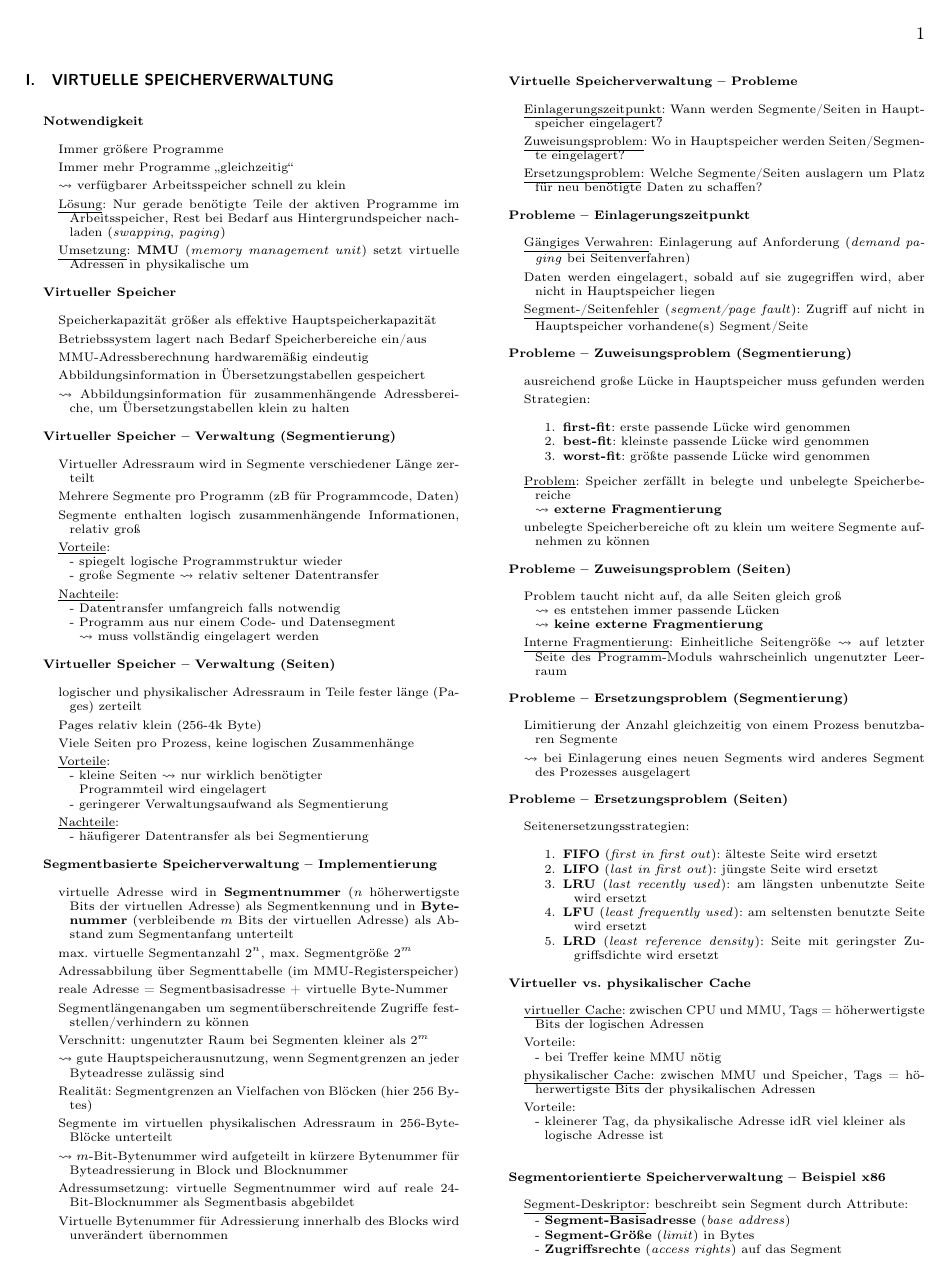
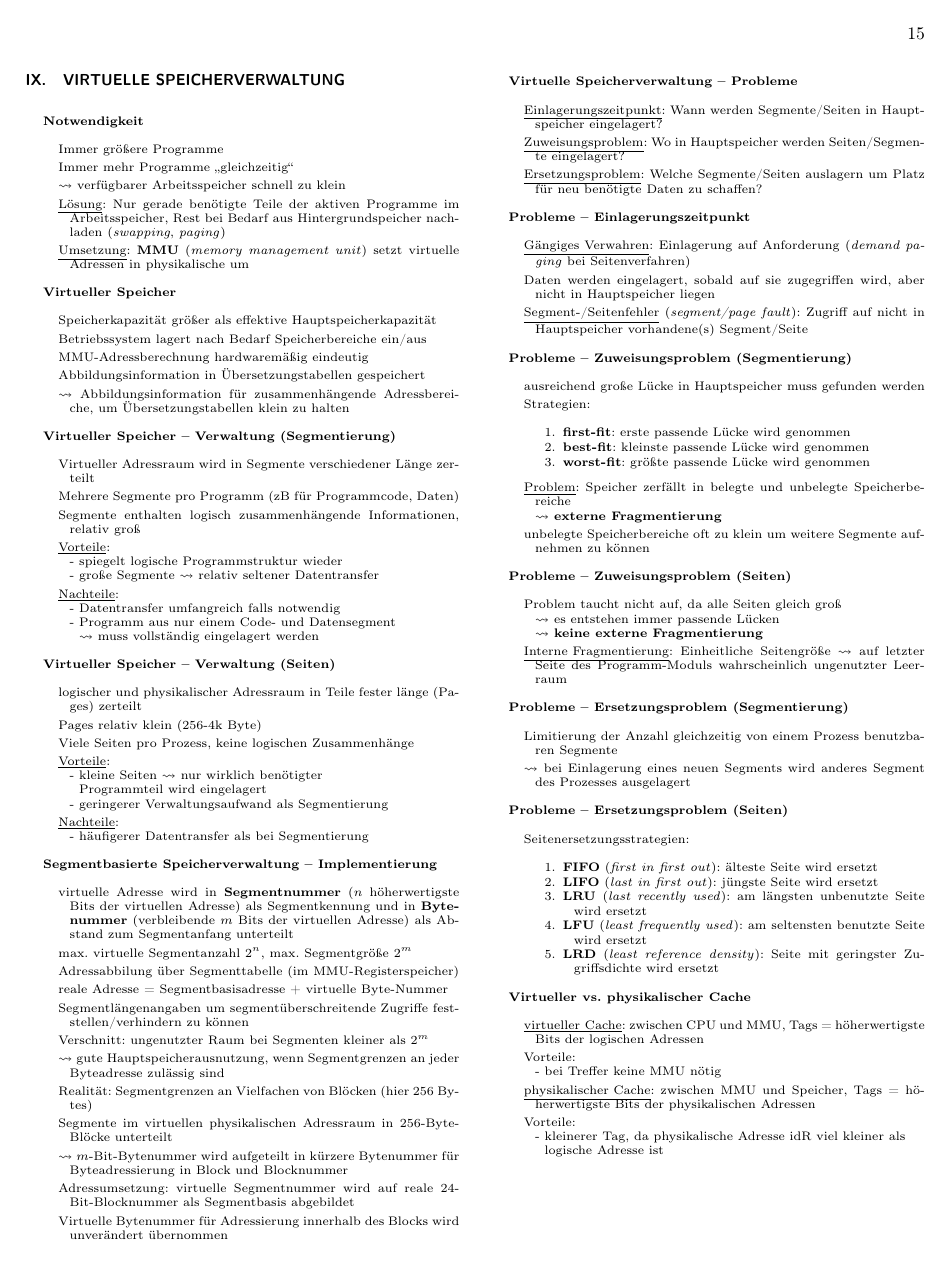
Before and after one commit to Jintzo/RO, a LaTeX paper (Zusammenfassung-RO.tex, which reads chapters/RO/09_Speicherverwaltung.tex): page 1 of 2 before the commit and page 15 of 16 after it. The pictures show the PDF file Zusammenfassung-RO.pdf that the author committed with the source.

Commit message:
prepare for master merge

```diff
--- a/Zusammenfassung-RO.tex
+++ b/Zusammenfassung-RO.tex
@@ -8,31 +8,31 @@
 
 \begin{scriptsize}
 
-  % \input{chapters/RO/01_Grundlagen}
+  \input{chapters/RO/01_Grundlagen}
 
-  % \input{chapters/RO/02_Anforderungen}
+  \input{chapters/RO/02_Anforderungen}
 
-  % \newpage
+  \newpage
 
-  % \input{chapters/RO/03_Zahlendarstellung}
+  \input{chapters/RO/03_Zahlendarstellung}
 
-  % \newpage
+  \newpage
 
-  % \input{chapters/RO/04_ISA}
+  \input{chapters/RO/04_ISA}
 
-  % \newpage
+  \newpage
 
-  % \input{chapters/RO/05_Rechnermodell}
+  \input{chapters/RO/05_Rechnermodell}
 
-  % \newpage
+  \newpage
 
-  % \input{chapters/RO/06_Pipelining}
+  \input{chapters/RO/06_Pipelining}
 
-  % \newpage
+  \newpage
 
-  % \input{chapters/RO/07_Speicher}
+  \input{chapters/RO/07_Speicher}
 
-  % \input{chapters/RO/08_Cache}
+  \input{chapters/RO/08_Cache}
 
   \input{chapters/RO/09_Speicherverwaltung}
 
--- a/chapters/RO/09_Speicherverwaltung.tex
+++ b/chapters/RO/09_Speicherverwaltung.tex
@@ -125,6 +125,8 @@
     - kleinerer Tag, da physikalische Adresse idR viel kleiner als \\* \phantom{-} logische Adresse ist \\*
 \end{items}
 
+\newpage
+
 \textbf{Segmentorientierte Speicherverwaltung -- Beispiel x86}
 \begin{items}
   \item \underline{Segment-Deskriptor}: beschreibt sein Segment durch Attribute: \\*
```
Also changed, not shown: Zusammenfassung-RO.pdf.
